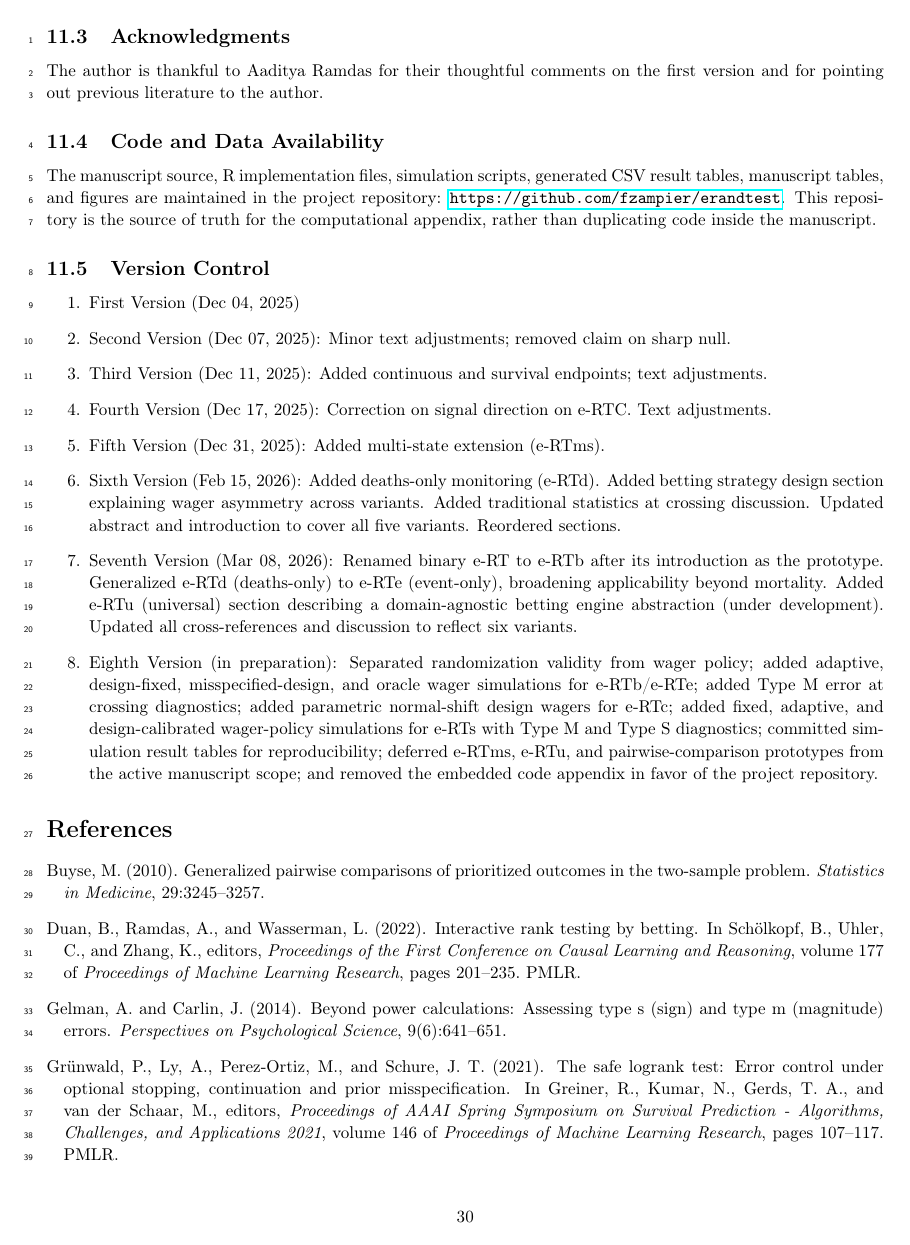
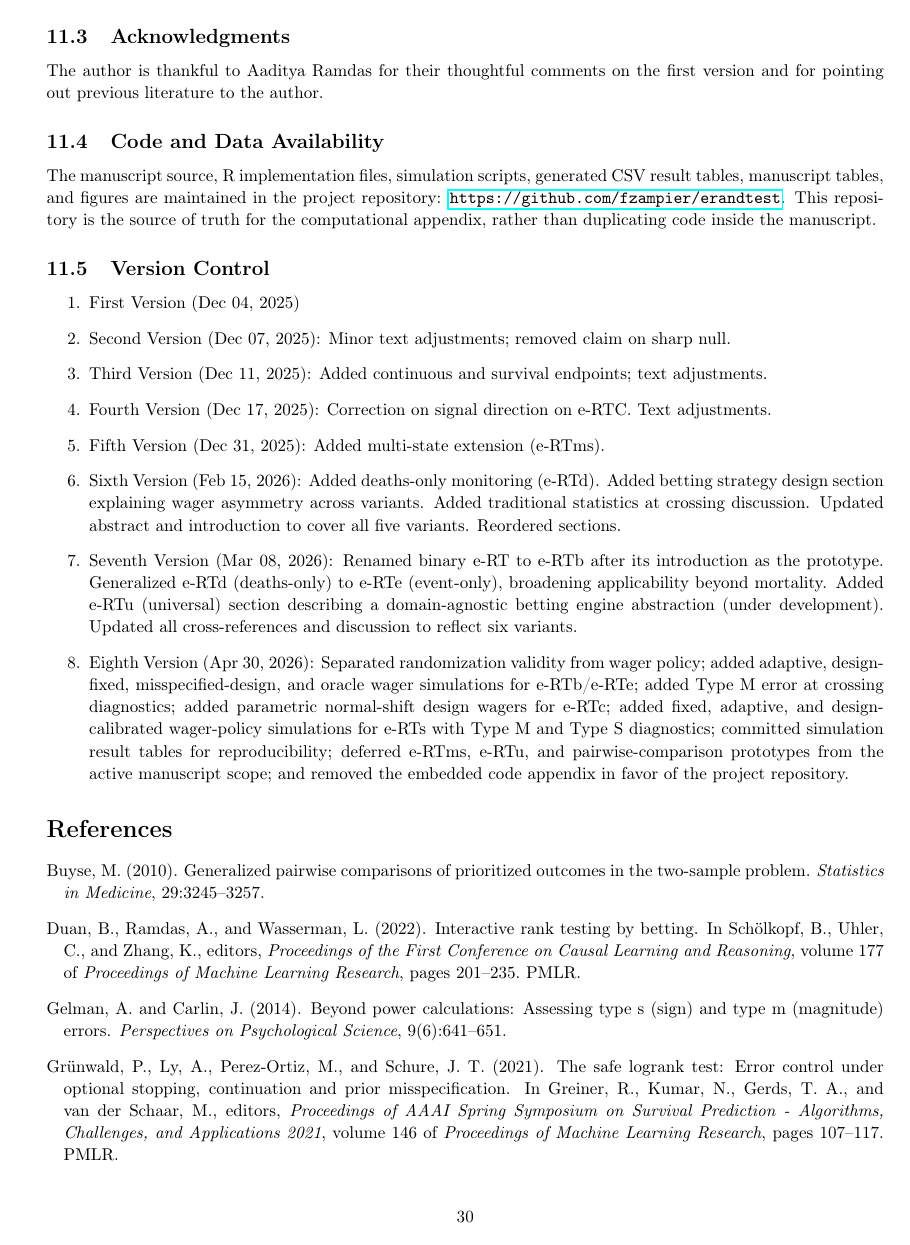
Before and after one commit to fzampier/erandtest, a LaTeX paper (manuscript/e-RT_v8.tex): page 30 of 31. Compiled offline with pdfLaTeX.

Commit message:
Finalize V8 arXiv submission materials

```diff
--- a/manuscript/e-RT_v8.tex
+++ b/manuscript/e-RT_v8.tex
@@ -12,15 +12,13 @@
 \hypersetup{hypertexnames=false}
 \usepackage{setspace}
 \usepackage{float}
-\usepackage[pagewise]{lineno}
 
 % Theorem environments
 \newtheorem{theorem}{Theorem}
 \newtheorem{corollary}{Corollary}
 
-% Compact review-friendly spacing
+% Compact spacing
 \setstretch{1.08}
-\setlength{\linenumbersep}{8pt}
 
 % Title
 \title{Sequential Randomization Tests Using e-values:\\ Applications for trial monitoring}
@@ -31,7 +29,7 @@
   \small $^1$Department of Critical Care Medicine, University of Alberta, Edmonton, Canada \\
 }
 
-\date{\today}
+\date{April 30, 2026}
 
 \begin{document}
 
@@ -902,7 +899,7 @@ The manuscript source, R implementation files, simulation scripts, generated CSV
     \item Fifth Version (Dec 31, 2025): Added multi-state extension (e-RTms).
     \item Sixth Version (Feb 15, 2026): Added deaths-only monitoring (e-RTd). Added betting strategy design section explaining wager asymmetry across variants. Added traditional statistics at crossing discussion. Updated abstract and introduction to cover all five variants. Reordered sections.
     \item Seventh Version (Mar 08, 2026): Renamed binary e-RT to e-RTb after its introduction as the prototype. Generalized e-RTd (deaths-only) to e-RTe (event-only), broadening applicability beyond mortality. Added e-RTu (universal) section describing a domain-agnostic betting engine abstraction (under development). Updated all cross-references and discussion to reflect six variants.
-    \item Eighth Version (in preparation): Separated randomization validity from wager policy; added adaptive, design-fixed, misspecified-design, and oracle wager simulations for e-RTb/e-RTe; added Type M error at crossing diagnostics; added parametric normal-shift design wagers for e-RTc; added fixed, adaptive, and design-calibrated wager-policy simulations for e-RTs with Type M and Type S diagnostics; committed simulation result tables for reproducibility; deferred e-RTms, e-RTu, and pairwise-comparison prototypes from the active manuscript scope; and removed the embedded code appendix in favor of the project repository.
+    \item Eighth Version (Apr 30, 2026): Separated randomization validity from wager policy; added adaptive, design-fixed, misspecified-design, and oracle wager simulations for e-RTb/e-RTe; added Type M error at crossing diagnostics; added parametric normal-shift design wagers for e-RTc; added fixed, adaptive, and design-calibrated wager-policy simulations for e-RTs with Type M and Type S diagnostics; committed simulation result tables for reproducibility; deferred e-RTms, e-RTu, and pairwise-comparison prototypes from the active manuscript scope; and removed the embedded code appendix in favor of the project repository.
 \end{enumerate}
 
 % ============================================
```
Also changed, not shown: manuscript/e-RT_v8.md (+1 -1 lines), README.md, manuscript/e-RT_v8.pdf, manuscript/e-RT_v8.tex (1 more changed lines), 2 other files.
